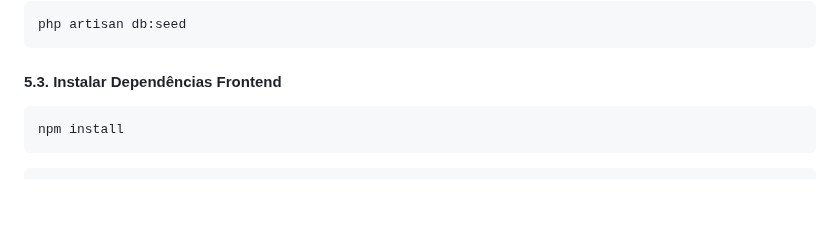
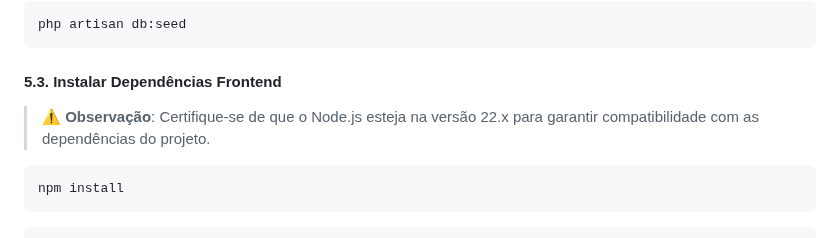
Before and after one commit to dhikernel/acto, a Markdown page: README.md, the part around the change. GitHub-like rendering; blank space fills up the shorter version.

Commit message:
fix: adicionando observação para dependências do projeto

````diff
--- a/README.md
+++ b/README.md
@@ -144,6 +144,9 @@ php artisan db:seed
 ```
 
 #### 5.3. Instalar Dependências Frontend
+
+> **⚠️ Observação**: Certifique-se de que o Node.js esteja na versão 22.x para garantir compatibilidade com as dependências do projeto.
+
 ```bash
 npm install
 ```
````
